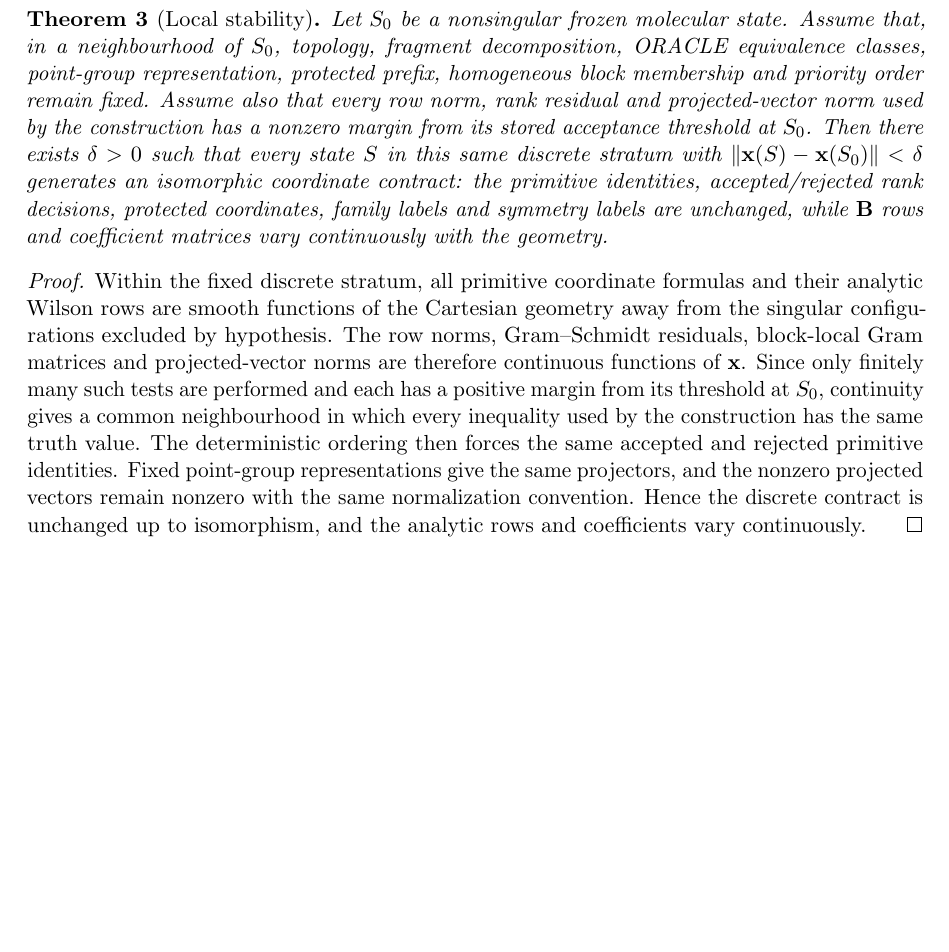
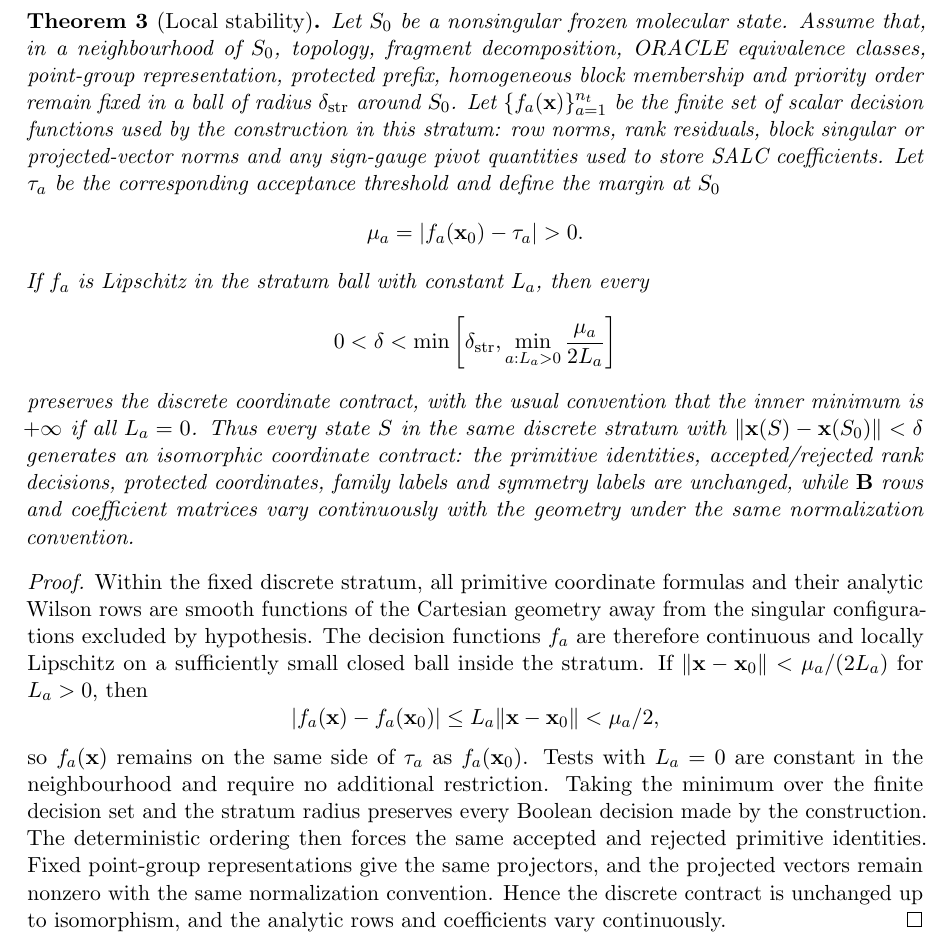
Before and after one commit to yogibubu/Smith, a LaTeX paper (main.tex): part of page 11 of 17, cut so that both start at the same text, the shorter picture padded with empty space. Compiled offline with pdfLaTeX.

Commit message:
Quantify NEO local stability bound

```diff
--- a/main.tex
+++ b/main.tex
@@ -702,30 +702,52 @@ can change.
 Let \(S_0\) be a nonsingular frozen molecular state.  Assume that, in a
 neighbourhood of \(S_0\), topology, fragment decomposition, ORACLE equivalence
 classes, point-group representation, protected prefix, homogeneous block
-membership and priority order remain fixed.  Assume also that every row norm,
-rank residual and projected-vector norm used by the construction has a nonzero
-margin from its stored acceptance threshold at \(S_0\).  Then there exists
-\(\delta>0\) such that every state \(S\) in this same discrete stratum with
-\(\|\x(S)-\x(S_0)\|<\delta\) generates an isomorphic coordinate contract: the
-primitive identities, accepted/rejected rank decisions, protected coordinates,
-family labels and symmetry labels are unchanged, while \(\Bmat\) rows and
-coefficient matrices vary continuously with the geometry.
+membership and priority order remain fixed in a ball of radius
+\(\delta_{\mathrm{str}}\) around \(S_0\).  Let
+\(\{f_a(\x)\}_{a=1}^{n_t}\) be the finite set of scalar decision functions used
+by the construction in this stratum: row norms, rank residuals, block singular
+or projected-vector norms and any sign-gauge pivot quantities used to store
+SALC coefficients.  Let \(\tau_a\) be the corresponding acceptance threshold and
+define the margin at \(S_0\)
+\[
+  \mu_a = |f_a(\x_0)-\tau_a| > 0 .
+\]
+If \(f_a\) is Lipschitz in the stratum ball with constant \(L_a\), then every
+\[
+  0 < \delta <
+  \min\left[
+    \delta_{\mathrm{str}},
+    \min_{a:L_a>0}\frac{\mu_a}{2L_a}
+  \right]
+\]
+preserves the discrete coordinate contract, with the usual convention that the
+inner minimum is \(+\infty\) if all \(L_a=0\).  Thus every state \(S\) in the
+same discrete stratum with \(\|\x(S)-\x(S_0)\|<\delta\) generates an isomorphic
+coordinate contract: the primitive identities, accepted/rejected rank decisions,
+protected coordinates, family labels and symmetry labels are unchanged, while
+\(\Bmat\) rows and coefficient matrices vary continuously with the geometry
+under the same normalization convention.
 \end{theorem}
 
 \begin{proof}
 Within the fixed discrete stratum, all primitive coordinate formulas and their
 analytic Wilson rows are smooth functions of the Cartesian geometry away from
-the singular configurations excluded by hypothesis.  The row norms,
-Gram--Schmidt residuals, block-local Gram matrices and projected-vector norms
-are therefore continuous functions of \(\x\).  Since only finitely many such
-tests are performed and each has a positive margin from its threshold at
-\(S_0\), continuity gives a common neighbourhood in which every inequality used
-by the construction has the same truth value.  The deterministic ordering then
-forces the same accepted and rejected primitive identities.  Fixed point-group
-representations give the same projectors, and the nonzero projected vectors
-remain nonzero with the same normalization convention.  Hence the discrete
-contract is unchanged up to isomorphism, and the analytic rows and coefficients
-vary continuously.
+the singular configurations excluded by hypothesis.  The decision functions
+\(f_a\) are therefore continuous and locally Lipschitz on a sufficiently small
+closed ball inside the stratum.  If
+\(\|\x-\x_0\|<\mu_a/(2L_a)\) for \(L_a>0\), then
+\[
+  |f_a(\x)-f_a(\x_0)| \le L_a\|\x-\x_0\| < \mu_a/2 ,
+\]
+so \(f_a(\x)\) remains on the same side of \(\tau_a\) as \(f_a(\x_0)\).  Tests
+with \(L_a=0\) are constant in the neighbourhood and require no additional
+restriction.  Taking the minimum over the finite decision set and the stratum
+radius preserves every Boolean decision made by the construction.  The
+deterministic ordering then forces the same accepted and rejected primitive
+identities.  Fixed point-group representations give the same projectors, and
+the projected vectors remain nonzero with the same normalization convention.
+Hence the discrete contract is unchanged up to isomorphism, and the analytic
+rows and coefficients vary continuously.
 \end{proof}
 
 This is the technical reason for block-local reduction.  \NEO\ does not claim
```
